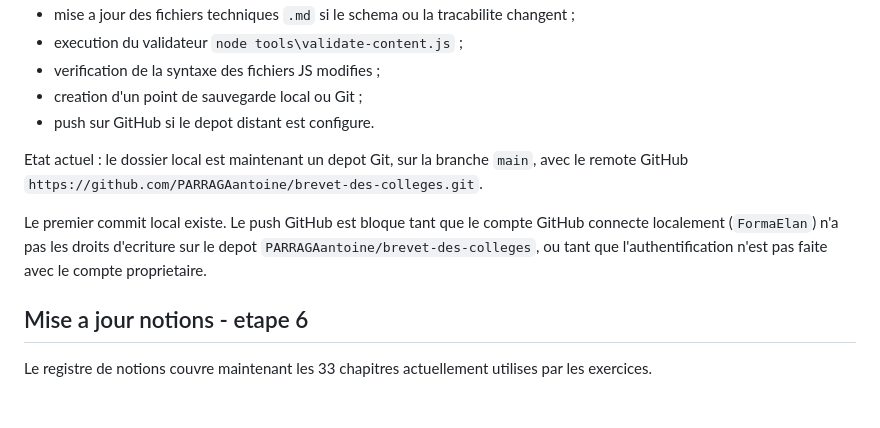
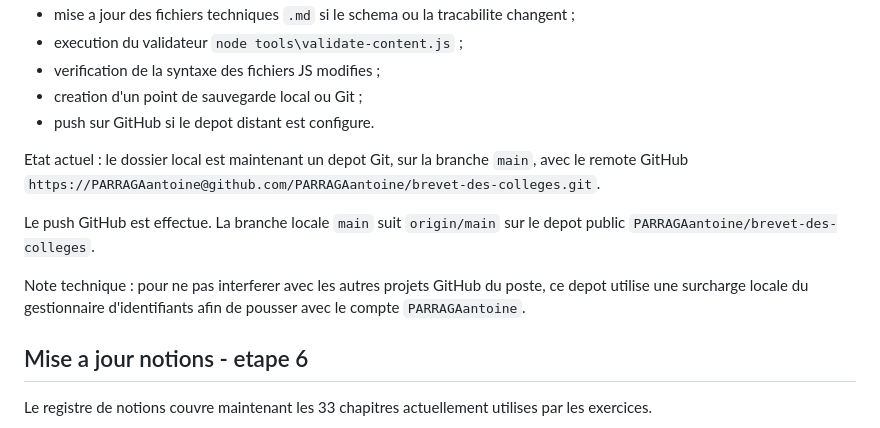
Before and after one commit to PARRAGAantoine/brevet-des-colleges, a Markdown page: Etat actuel et architecture - Application revision brevet.md, the part around the change. Drawn GitHub-style; blank space fills up the shorter version.

```diff
--- a/Etat actuel et architecture - Application revision brevet.md
+++ b/Etat actuel et architecture - Application revision brevet.md
@@ -426,9 +426,11 @@ Dans ce projet, une demande de "sauvegarde" doit etre comprise comme une operati
 - creation d'un point de sauvegarde local ou Git ;
 - push sur GitHub si le depot distant est configure.
 
-Etat actuel : le dossier local est maintenant un depot Git, sur la branche `main`, avec le remote GitHub `https://github.com/PARRAGAantoine/brevet-des-colleges.git`.
+Etat actuel : le dossier local est maintenant un depot Git, sur la branche `main`, avec le remote GitHub `https://PARRAGAantoine@github.com/PARRAGAantoine/brevet-des-colleges.git`.
 
-Le premier commit local existe. Le push GitHub est bloque tant que le compte GitHub connecte localement (`FormaElan`) n'a pas les droits d'ecriture sur le depot `PARRAGAantoine/brevet-des-colleges`, ou tant que l'authentification n'est pas faite avec le compte proprietaire.
+Le push GitHub est effectue. La branche locale `main` suit `origin/main` sur le depot public `PARRAGAantoine/brevet-des-colleges`.
+
+Note technique : pour ne pas interferer avec les autres projets GitHub du poste, ce depot utilise une surcharge locale du gestionnaire d'identifiants afin de pousser avec le compte `PARRAGAantoine`.
 
 ## Mise a jour notions - etape 6
 
```
Also changed, not shown: Contexte pour IA externe - Application revision brevet.md (+4 -2 lines), Sauvegarde avancement - 2026-06-29.md (+3 -3 lines).
